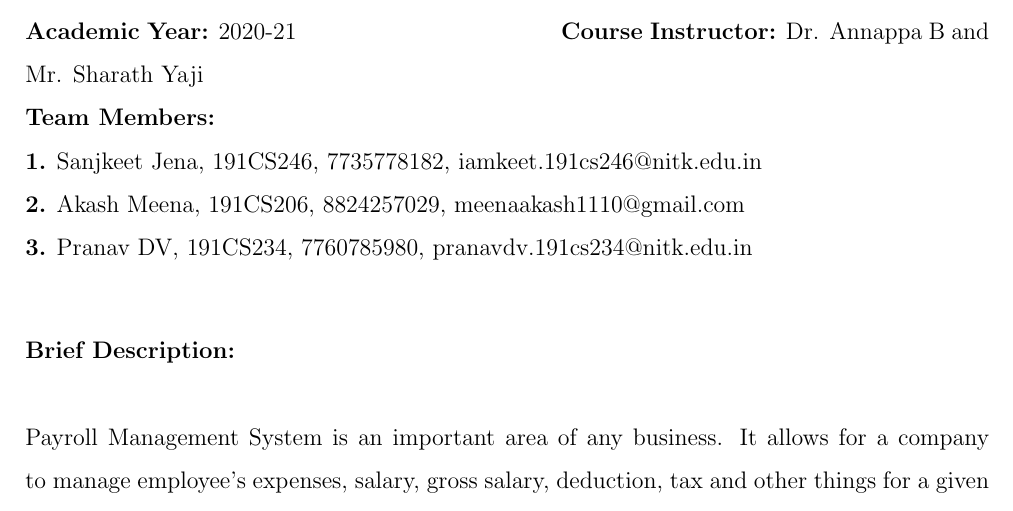
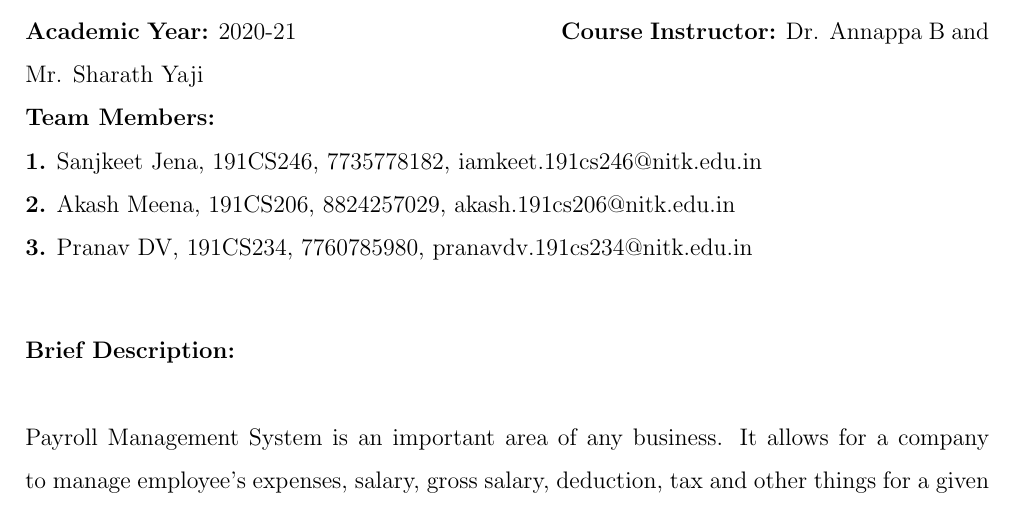
Before and after one commit to akash803/dbms_project-1, a LaTeX document (abstract.tex): part of page 1 of 3, cut so that both start at the same text. Compiled offline with LaTeX, dvips and Ghostscript.

Commit message:
Update abstract.tex
change email id

```diff
--- a/abstract.tex
+++ b/abstract.tex
@@ -89,7 +89,7 @@
 \textbf{Team Members:} \\
 \textbf{1.} Sanjkeet Jena, 191CS246, 7735778182, iamkeet.191cs246@nitk.edu.in
 \newline
-\textbf{2.} Akash Meena, 191CS206, 8824257029, meenaakash1110@gmail.com
+\textbf{2.} Akash Meena, 191CS206, 8824257029, akash.191cs206@nitk.edu.in
 \newline
 \textbf{3.} Pranav DV, 191CS234, 7760785980, pranavdv.191cs234@nitk.edu.in
 
```
